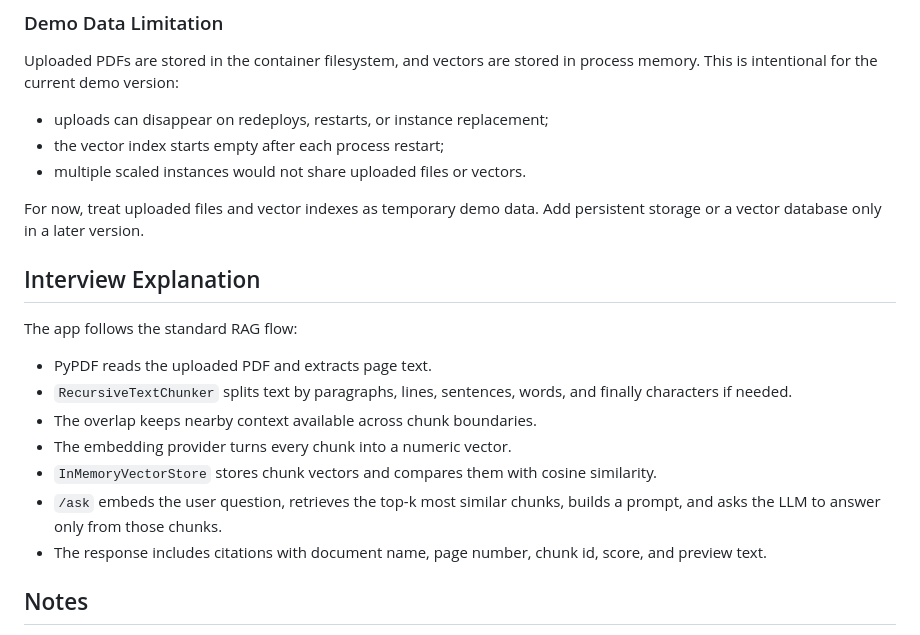
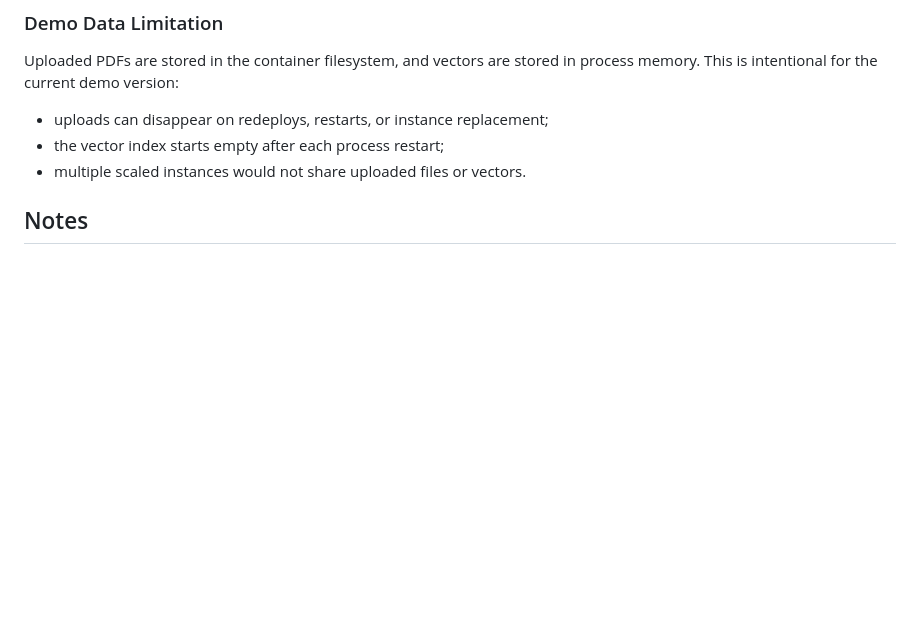
Before and after one commit to datasriram/AI-Document-Assistant, a Markdown page: README.md, the part around the change. GitHub-like rendering; blank space fills up the shorter version.

```diff
--- a/README.md
+++ b/README.md
@@ -207,19 +207,6 @@ Uploaded PDFs are stored in the container filesystem, and vectors are stored in
 - the vector index starts empty after each process restart;
 - multiple scaled instances would not share uploaded files or vectors.
 
-For now, treat uploaded files and vector indexes as temporary demo data. Add persistent storage or a vector database only in a later version.
-
-## Interview Explanation
-
-The app follows the standard RAG flow:
-
-- PyPDF reads the uploaded PDF and extracts page text.
-- `RecursiveTextChunker` splits text by paragraphs, lines, sentences, words, and finally characters if needed.
-- The overlap keeps nearby context available across chunk boundaries.
-- The embedding provider turns every chunk into a numeric vector.
-- `InMemoryVectorStore` stores chunk vectors and compares them with cosine similarity.
-- `/ask` embeds the user question, retrieves the top-k most similar chunks, builds a prompt, and asks the LLM to answer only from those chunks.
-- The response includes citations with document name, page number, chunk id, score, and preview text.
 
 ## Notes
 
```
